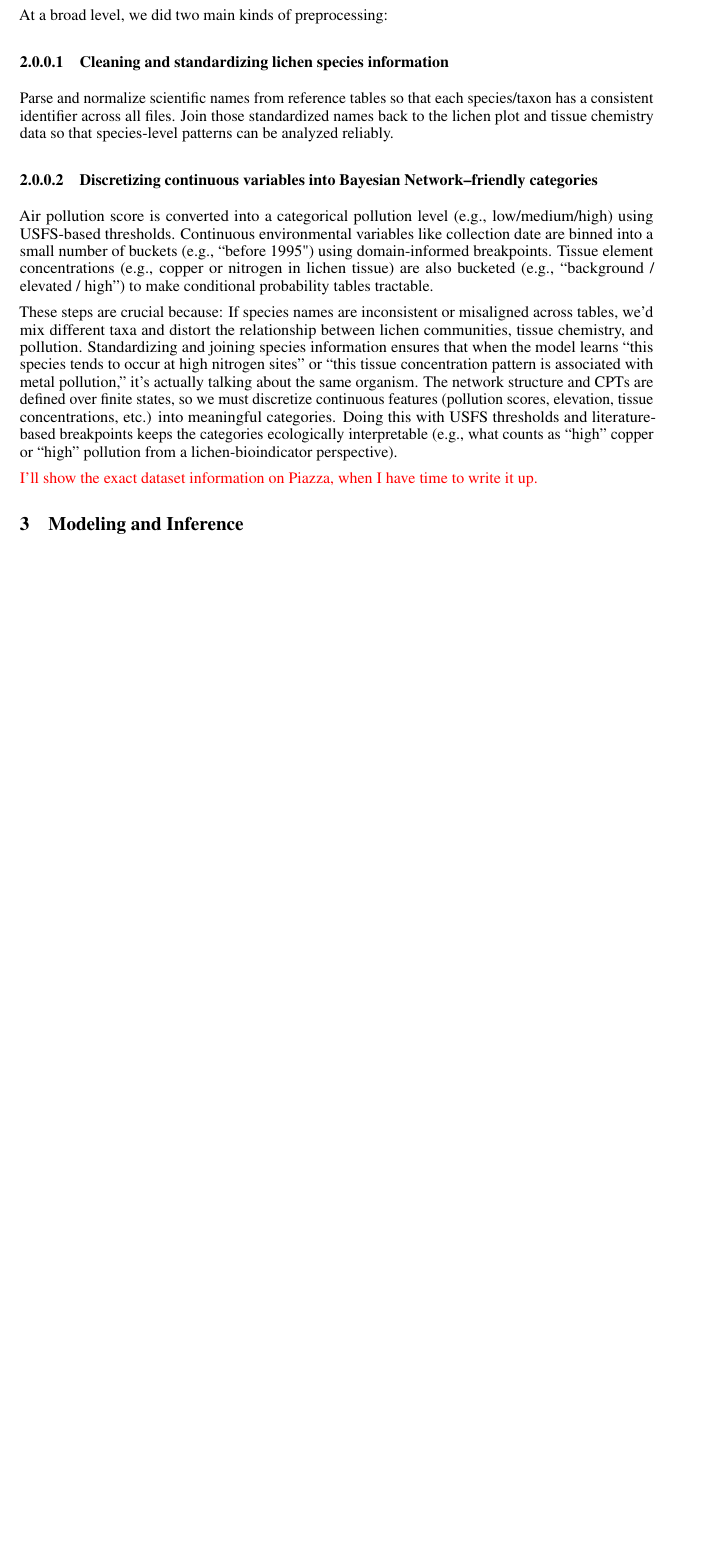
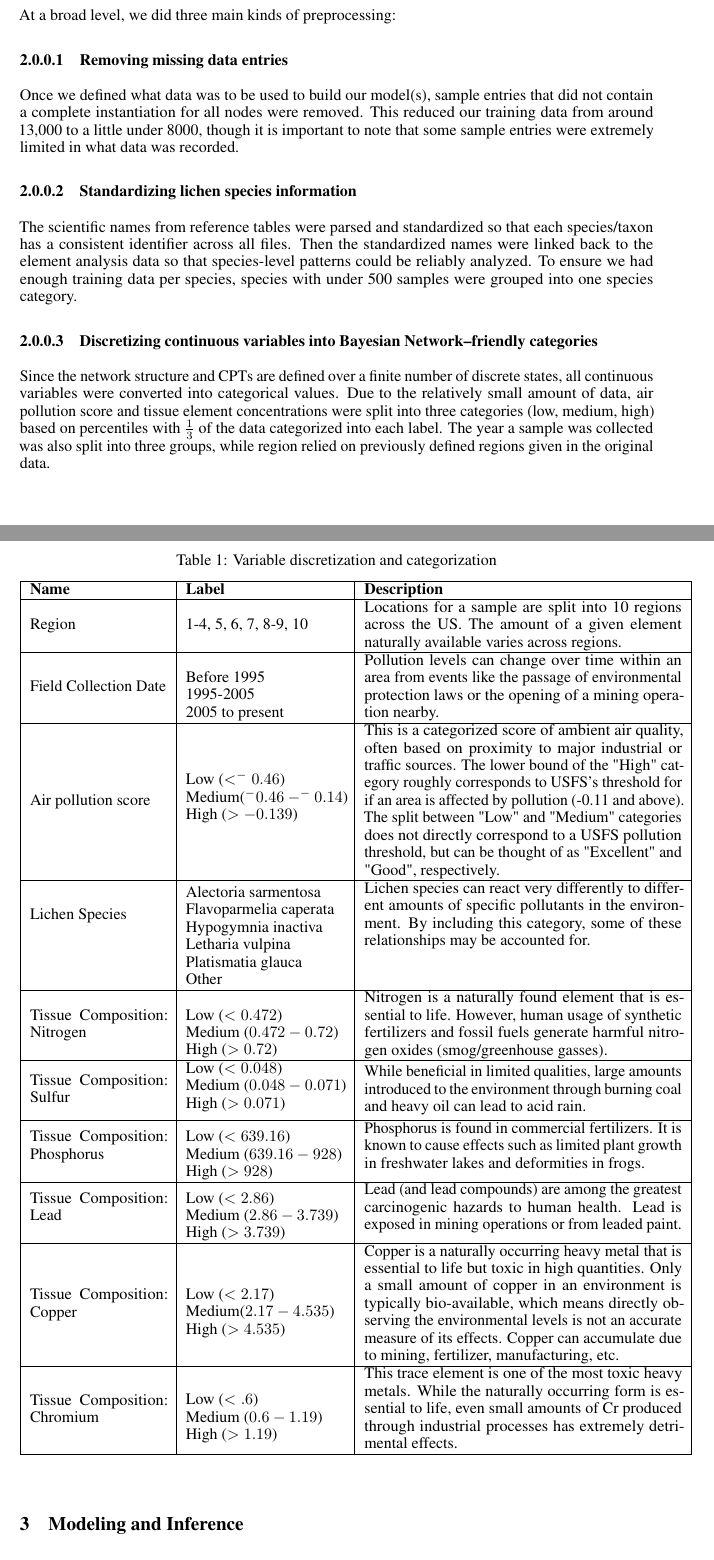
Before and after one commit to MichaelYe48/Lichen-Likelihood-Project, a LaTeX paper (Report/neurips_2024.tex): part of page 2 of 8 before the commit and two parts of pages 2 and 3 of 9 after it, the two joined at a grey line, cut so that both start at the same text, the shorter picture padded with empty space. Compiled offline with pdfLaTeX.

Commit message:
Added table describing bins, etc

```diff
--- a/Report/neurips_2024.tex
+++ b/Report/neurips_2024.tex
@@ -17,6 +17,8 @@
 \usepackage{amsmath}
 \usepackage{graphicx}
 \usepackage{placeins}
+\usepackage{array}
+\usepackage{makecell}
 
 %extra subsection layer - \paragraph{<title>}
 \makeatletter
@@ -75,20 +77,53 @@ Our data comes from U.S. Forest Service (USFS) lichen biomonitoring programs, ac
 \end{itemize}
 
-We also use external reference sources (USFS documentation, lichen and pollution literature, and plant/lichen species lists) to interpret and standardize species names and to choose meaningful thresholds for pollution and environmental buckets.
+We used external reference sources (USFS documentation, lichen and pollution literature, bio-indicator literature) to inform our selection of a subset of this data with which to perform analysis.
 
-At a broad level, we did two main kinds of preprocessing:
+At a broad level, we did three main kinds of preprocessing:
 
-\paragraph{Cleaning and standardizing lichen species information}
+\paragraph{Removing missing data entries}
 
-Parse and normalize scientific names from reference tables so that each species/taxon has a consistent identifier across all files. Join those standardized names back to the lichen plot and tissue chemistry data so that species-level patterns can be analyzed reliably.
+Once we defined  what data was to be used to build our model(s), sample entries that did not contain a complete instantiation for all nodes were removed. This reduced our training data from around 13,000 to a little under 8000, though it is important to note that some sample entries were extremely limited in what data was recorded.
+
+\paragraph{Standardizing lichen species information}
+
+The scientific names from reference tables were parsed and standardized so that each species/taxon has a consistent identifier across all files. Then the standardized names were linked back to the element analysis data so that species-level patterns could be reliably analyzed. To ensure we had enough training data per species, species with under 500 samples were grouped into one species category.
 
 \paragraph{Discretizing continuous variables into Bayesian Network–friendly categories}
 
-Air pollution score is converted into a categorical pollution level (e.g., low/medium/high) using USFS-based thresholds. Continuous environmental variables like collection date are binned into a small number of buckets (e.g., “before 1995") using domain-informed breakpoints. Tissue element concentrations (e.g., copper or nitrogen in lichen tissue) are also bucketed (e.g., “background / elevated / high”) to make conditional probability tables tractable.
+Since the network structure and CPTs are defined over a finite number of discrete states, all continuous variables were converted into categorical values. Due to the relatively small amount of data, air pollution score and tissue element concentrations were split into three categories (low, medium, high) based on percentiles with $\frac{1}{3}$ of the data categorized into each label. The year a sample was collected was also split into three groups, while region relied on previously defined regions given in the original data.
 
-These steps are crucial because: If species names are inconsistent or misaligned across tables, we’d mix different taxa and distort the relationship between lichen communities, tissue chemistry, and pollution. Standardizing and joining species information ensures that when the model learns “this species tends to occur at high nitrogen sites” or “this tissue concentration pattern is associated with metal pollution,” it’s actually talking about the same organism. The network structure and CPTs are defined over finite states, so we must discretize continuous features (pollution scores, elevation, tissue concentrations, etc.) into meaningful categories. Doing this with USFS thresholds and literature-based breakpoints keeps the categories ecologically interpretable (e.g., what counts as “high” copper or “high” pollution from a lichen-bioindicator perspective).
-
-\color{red}I’ll show the exact dataset information on Piazza, when I have time to write it up.\color{black}
+\newpage
+\begin{table}[h!]
+    \centering
+    \caption{Variable discretization and categorization}
+    \label{tab:data_dictionary}
+    % m{width}
+    \begin{tabular}{| m{3cm} | m{3.5cm} | m{7cm} |}
+        \hline
+        \textbf{Name} & \textbf{Label} & \textbf{Description} \\
+        \hline
+        Region & \makecell[l]{1-4, 5, 6, 7, 8-9, 10} & Locations for a sample are split into 10 regions across the US. The amount of a given element naturally available varies across regions. \\
+        \hline
+        Field Collection Date & \makecell[l]{Before 1995\\1995-2005\\2005 to present} & Pollution levels can change over time within an area from events like the passage of environmental protection laws or the opening of a mining operation nearby.\\
+        \hline
+        Air pollution score & \makecell[l]{Low ($<^-0.46$)\\Medium($^-0.46- ^-0.14$)\\High ($> -0.139$)} & This is a categorized score of ambient air quality, often based on proximity to major industrial or traffic sources. The lower bound of the "High" category roughly corresponds to USFS's threshold for if an area is affected by pollution (-0.11 and above). The split between "Low" and "Medium" categories does not directly correspond to a USFS pollution threshold, but can be thought of as "Excellent" and "Good", respectively.\\
+        \hline
+        Lichen Species & \makecell[l]{Alectoria sarmentosa\\Flavoparmelia caperata\\Hypogymnia inactiva\\Letharia vulpina\\Platismatia glauca\\Other} & Lichen species can react very differently to different amounts of specific pollutants in the environment. By including this category, some of these relationships may be accounted for.\\
+        \hline
+        Tissue Composition: Nitrogen & \makecell[l]{Low ($<0.472$)\\Medium ($0.472-0.72$)\\High ($>0.72$)} & Nitrogen is a naturally found element that is essential to life. However, human usage of synthetic fertilizers and fossil fuels generate harmful nitrogen oxides (smog/greenhouse gasses).\\
+        \hline
+        Tissue Composition: Sulfur & \makecell[l]{Low ($<0.048$)\\Medium ($0.048-0.071$)\\High ($>0.071$)} & While beneficial in limited qualities, large amounts introduced to the environment through burning coal and heavy oil can lead to acid rain.\\
+        \hline
+        Tissue Composition: Phosphorus & \makecell[l]{Low ($<639.16$)\\Medium ($639.16-928$)\\High ($>928$)} & Phosphorus is found in commercial fertilizers. It is known to cause effects such as limited plant growth in freshwater lakes and deformities in frogs.\\
+        \hline
+        Tissue Composition: Lead & \makecell[l]{Low ($<2.86$)\\Medium ($2.86 - 3.739$)\\High ($>3.739$)} & Lead (and lead compounds) are among the greatest carcinogenic hazards to human health. Lead is exposed in mining operations or from leaded paint.\\
+        \hline
+        Tissue Composition: Copper & \makecell[l]{Low ($<2.17$)\\Medium($2.17 - 4.535$)\\High ($>4.535$)} & Copper is a naturally occurring heavy metal that is essential to life but toxic in high quantities. Only a small amount of copper in an environment is typically bio-available, which means directly observing the environmental levels is not an accurate measure of its effects. Copper can accumulate due to mining, fertilizer, manufacturing, etc.\\
+        \hline
+        Tissue Composition: Chromium & \makecell[l]{Low ($<.6$)\\Medium ($0.6-1.19$)\\High ($>1.19$)} & This trace element is one of the most toxic heavy metals. While the naturally occurring form is essential to life, even small amounts of Cr produced through industrial processes has extremely detrimental effects.\\
+        \hline
+    \end{tabular}
+\end{table}
 
 \section{Modeling and Inference}
 
```
Also changed, not shown: Report/neurips_2024.tex (2 more changed lines).
